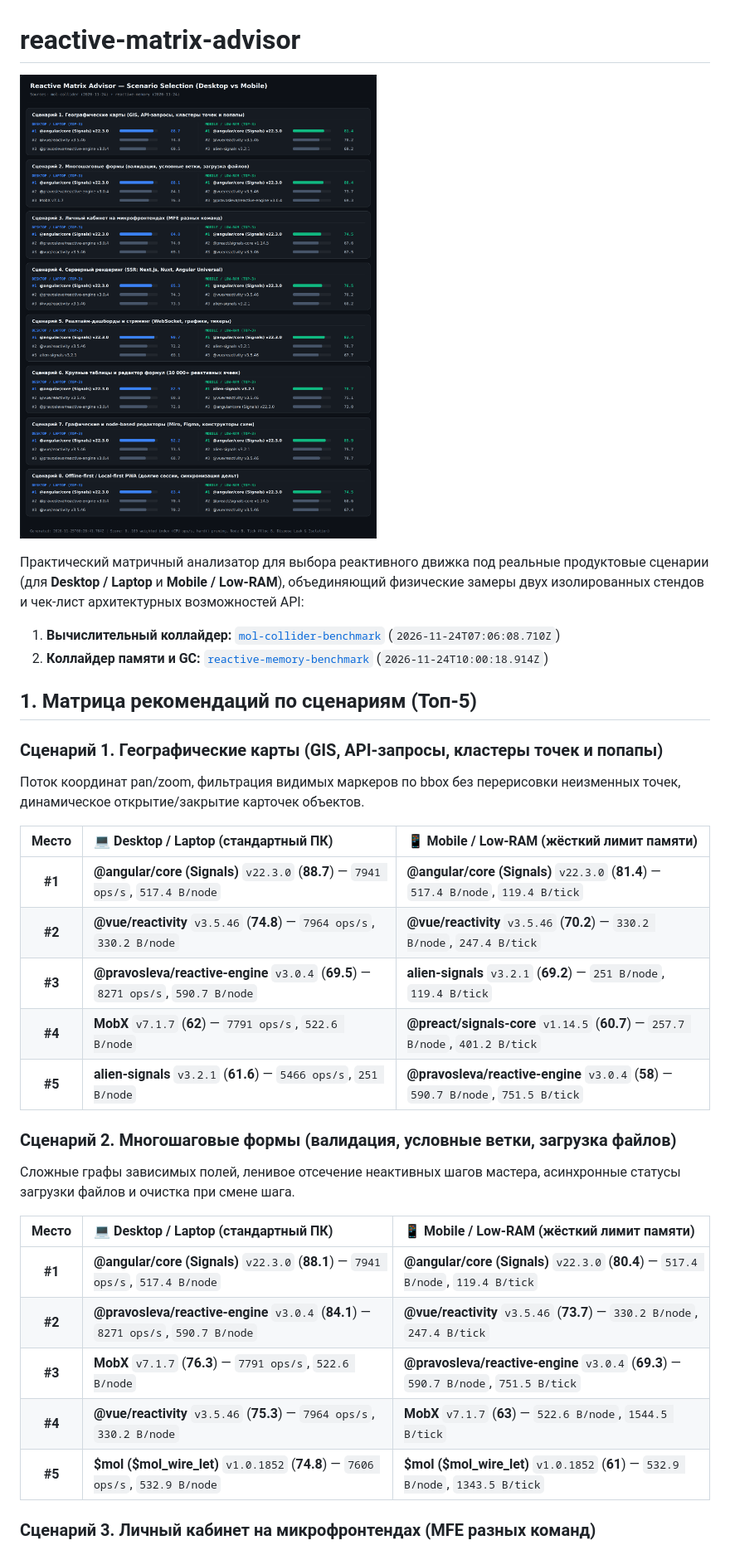
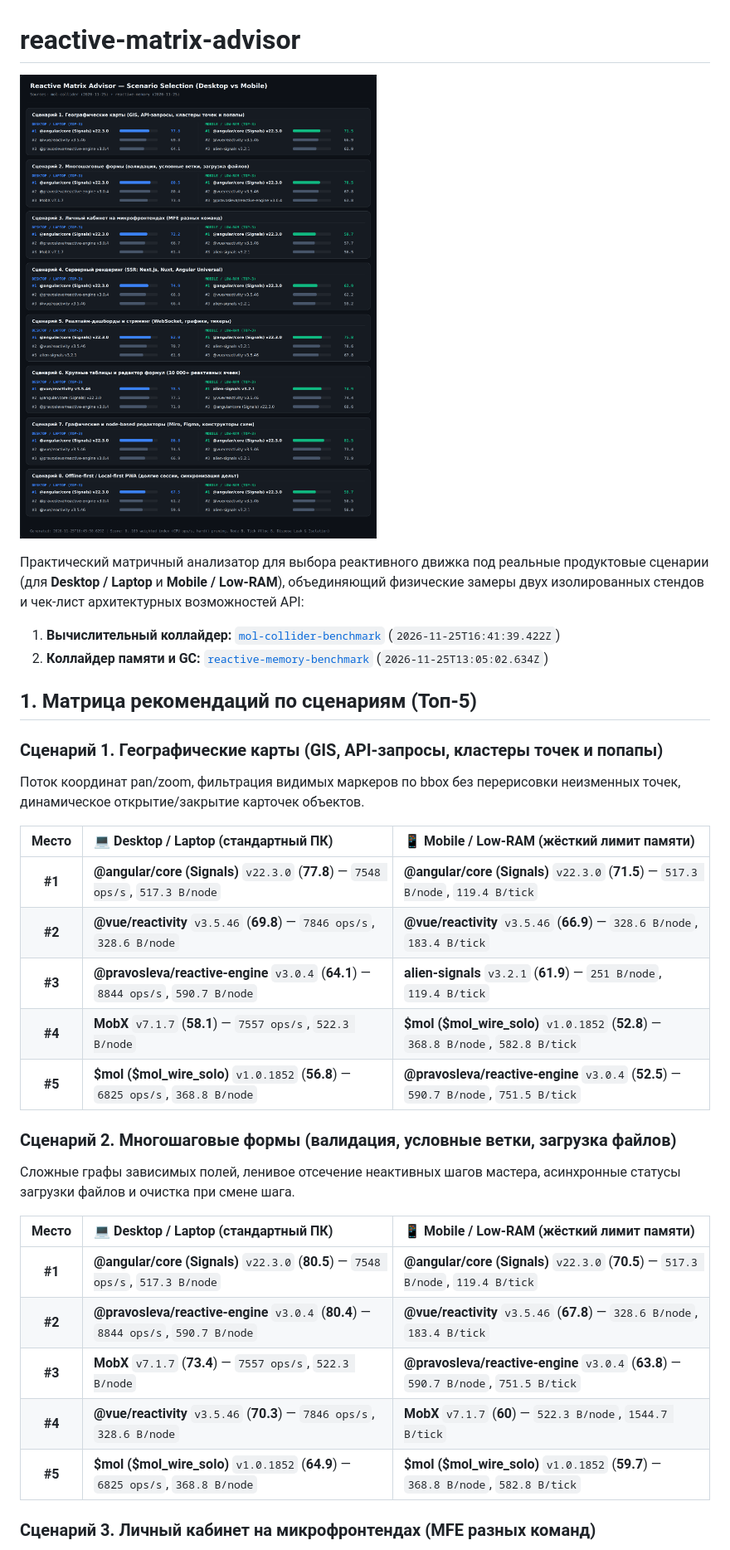
Before and after one commit to pravosleva/reactive-matrix-advisor, a Markdown page: README.md, the part around one of its changes. Shown at 83% size. Drawn GitHub-style; pictures changed too: results/matrix-report.png.

```diff
--- a/README.md
+++ b/README.md
@@ -3,8 +3,8 @@
 ![Reactive Matrix Advisor](./results/matrix-report.png)
 
 Практический матричный анализатор для выбора реактивного движка под реальные продуктовые сценарии (для **Desktop / Laptop** и **Mobile / Low-RAM**), объединяющий физические замеры двух изолированных стендов и чек-лист архитектурных возможностей API:
-1. **Вычислительный коллайдер:** [`mol-collider-benchmark`](https://github.com/pravosleva/mol-collider-benchmark) (`2026-11-24T07:06:08.710Z`)
-2. **Коллайдер памяти и GC:** [`reactive-memory-benchmark`](https://github.com/pravosleva/reactive-memory-benchmark) (`2026-11-24T10:00:18.914Z`)
+1. **Вычислительный коллайдер:** [`mol-collider-benchmark`](https://github.com/pravosleva/mol-collider-benchmark) (`2026-11-25T16:41:39.422Z`)
+2. **Коллайдер памяти и GC:** [`reactive-memory-benchmark`](https://github.com/pravosleva/reactive-memory-benchmark) (`2026-11-25T13:05:02.634Z`)
 
 ## 1. Матрица рекомендаций по сценариям (Топ-5)
 
@@ -14,11 +14,11 @@
 
 | Место | 💻 Desktop / Laptop (стандартный ПК) | 📱 Mobile / Low-RAM (жёсткий лимит памяти) |
 | :---: | :--- | :--- |
-| **#1** | **@angular/core (Signals)** `v22.3.0` (**88.7**) — `7941 ops/s`, `517.4 B/node` | **@angular/core (Signals)** `v22.3.0` (**81.4**) — `517.4 B/node`, `119.4 B/tick` |
-| **#2** | **@vue/reactivity** `v3.5.46` (**74.8**) — `7964 ops/s`, `330.2 B/node` | **@vue/reactivity** `v3.5.46` (**70.2**) — `330.2 B/node`, `247.4 B/tick` |
-| **#3** | **@pravosleva/reactive-engine** `v3.0.4` (**69.5**) — `8271 ops/s`, `590.7 B/node` | **alien-signals** `v3.2.1` (**69.2**) — `251 B/node`, `119.4 B/tick` |
-| **#4** | **MobX** `v7.1.7` (**62**) — `7791 ops/s`, `522.6 B/node` | **@preact/signals-core** `v1.14.5` (**60.7**) — `257.7 B/node`, `401.2 B/tick` |
-| **#5** | **alien-signals** `v3.2.1` (**61.6**) — `5466 ops/s`, `251 B/node` | **@pravosleva/reactive-engine** `v3.0.4` (**58**) — `590.7 B/node`, `751.5 B/tick` |
+| **#1** | **@angular/core (Signals)** `v22.3.0` (**77.8**) — `7548 ops/s`, `517.3 B/node` | **@angular/core (Signals)** `v22.3.0` (**71.5**) — `517.3 B/node`, `119.4 B/tick` |
+| **#2** | **@vue/reactivity** `v3.5.46` (**69.8**) — `7846 ops/s`, `328.6 B/node` | **@vue/reactivity** `v3.5.46` (**66.9**) — `328.6 B/node`, `183.4 B/tick` |
+| **#3** | **@pravosleva/reactive-engine** `v3.0.4` (**64.1**) — `8844 ops/s`, `590.7 B/node` | **alien-signals** `v3.2.1` (**61.9**) — `251 B/node`, `119.4 B/tick` |
+| **#4** | **MobX** `v7.1.7` (**58.1**) — `7557 ops/s`, `522.3 B/node` | **$mol ($mol_wire_solo)** `v1.0.1852` (**52.8**) — `368.8 B/node`, `582.8 B/tick` |
+| **#5** | **$mol ($mol_wire_solo)** `v1.0.1852` (**56.8**) — `6825 ops/s`, `368.8 B/node` | **@pravosleva/reactive-engine** `v3.0.4` (**52.5**) — `590.7 B/node`, `751.5 B/tick` |
 
 ### Сценарий 2. Многошаговые формы (валидация, условные ветки, загрузка файлов)
 
@@ -26,11 +26,11 @@
 
 | Место | 💻 Desktop / Laptop (стандартный ПК) | 📱 Mobile / Low-RAM (жёсткий лимит памяти) |
 | :---: | :--- | :--- |
-| **#1** | **@angular/core (Signals)** `v22.3.0` (**88.1**) — `7941 ops/s`, `517.4 B/node` | **@angular/core (Signals)** `v22.3.0` (**80.4**) — `517.4 B/node`, `119.4 B/tick` |
-| **#2** | **@pravosleva/reactive-engine** `v3.0.4` (**84.1**) — `8271 ops/s`, `590.7 B/node` | **@vue/reactivity** `v3.5.46` (**73.7**) — `330.2 B/node`, `247.4 B/tick` |
-| **#3** | **MobX** `v7.1.7` (**76.3**) — `7791 ops/s`, `522.6 B/node` | **@pravosleva/reactive-engine** `v3.0.4` (**69.3**) — `590.7 B/node`, `751.5 B/tick` |
-| **#4** | **@vue/reactivity** `v3.5.46` (**75.3**) — `7964 ops/s`, `330.2 B/node` | **MobX** `v7.1.7` (**63**) — `522.6 B/node`, `1544.5 B/tick` |
-| **#5** | **$mol ($mol_wire_let)** `v1.0.1852` (**74.8**) — `7606 ops/s`, `532.9 B/node` | **$mol ($mol_wire_let)** `v1.0.1852` (**61**) — `532.9 B/node`, `1343.5 B/tick` |
+| **#1** | **@angular/core (Signals)** `v22.3.0` (**80.5**) — `7548 ops/s`, `517.3 B/node` | **@angular/core (Signals)** `v22.3.0` (**70.5**) — `517.3 B/node`, `119.4 B/tick` |
+| **#2** | **@pravosleva/reactive-engine** `v3.0.4` (**80.4**) — `8844 ops/s`, `590.7 B/node` | **@vue/reactivity** `v3.5.46` (**67.8**) — `328.6 B/node`, `183.4 B/tick` |
+| **#3** | **MobX** `v7.1.7` (**73.4**) — `7557 ops/s`, `522.3 B/node` | **@pravosleva/reactive-engine** `v3.0.4` (**63.8**) — `590.7 B/node`, `751.5 B/tick` |
+| **#4** | **@vue/reactivity** `v3.5.46` (**70.3**) — `7846 ops/s`, `328.6 B/node` | **MobX** `v7.1.7` (**60**) — `522.3 B/node`, `1544.7 B/tick` |
+| **#5** | **$mol ($mol_wire_solo)** `v1.0.1852` (**64.9**) — `6825 ops/s`, `368.8 B/node` | **$mol ($mol_wire_solo)** `v1.0.1852` (**59.7**) — `368.8 B/node`, `582.8 B/tick` |
 
 ### Сценарий 3. Личный кабинет на микрофронтендах (MFE разных команд)
 
```
Also changed, not shown: other parts of README.md (+31 -31 lines), 2 other files.
